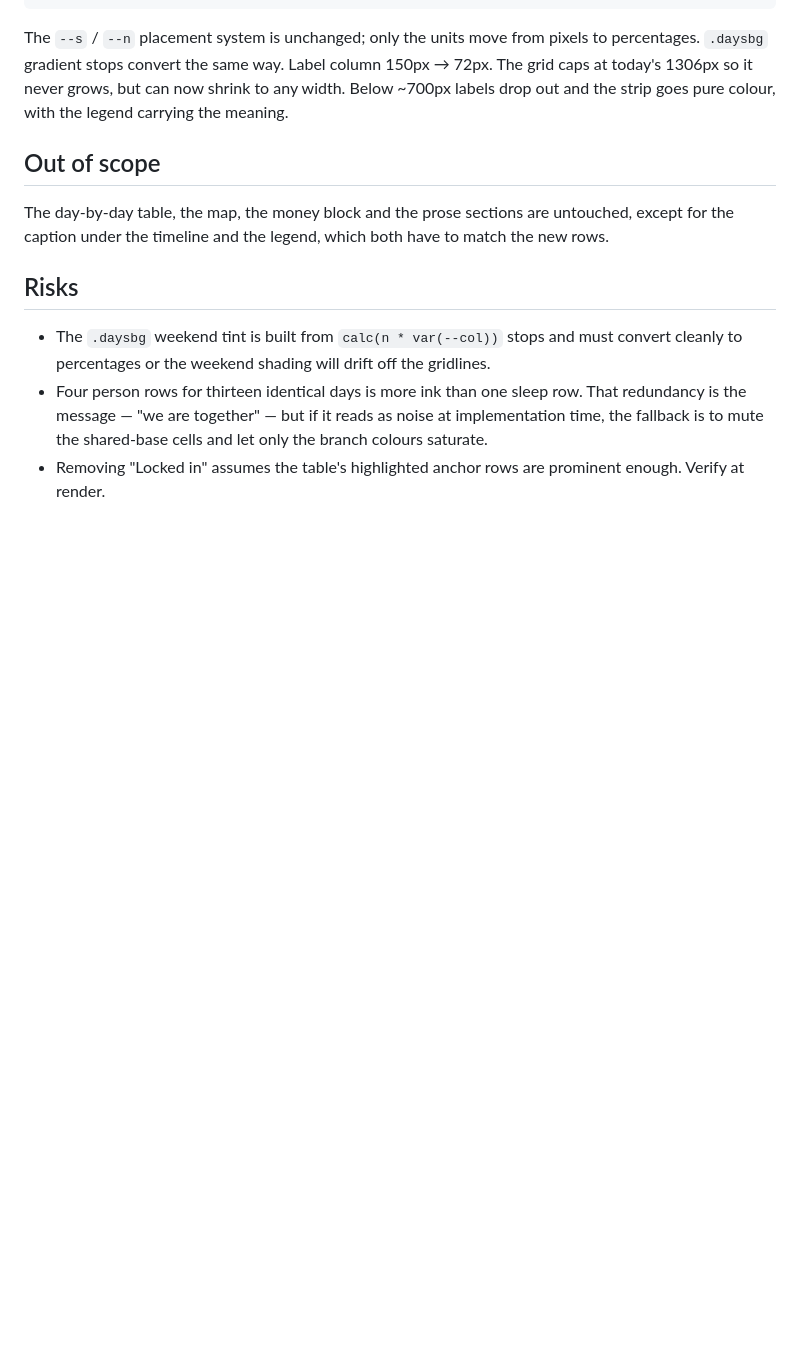
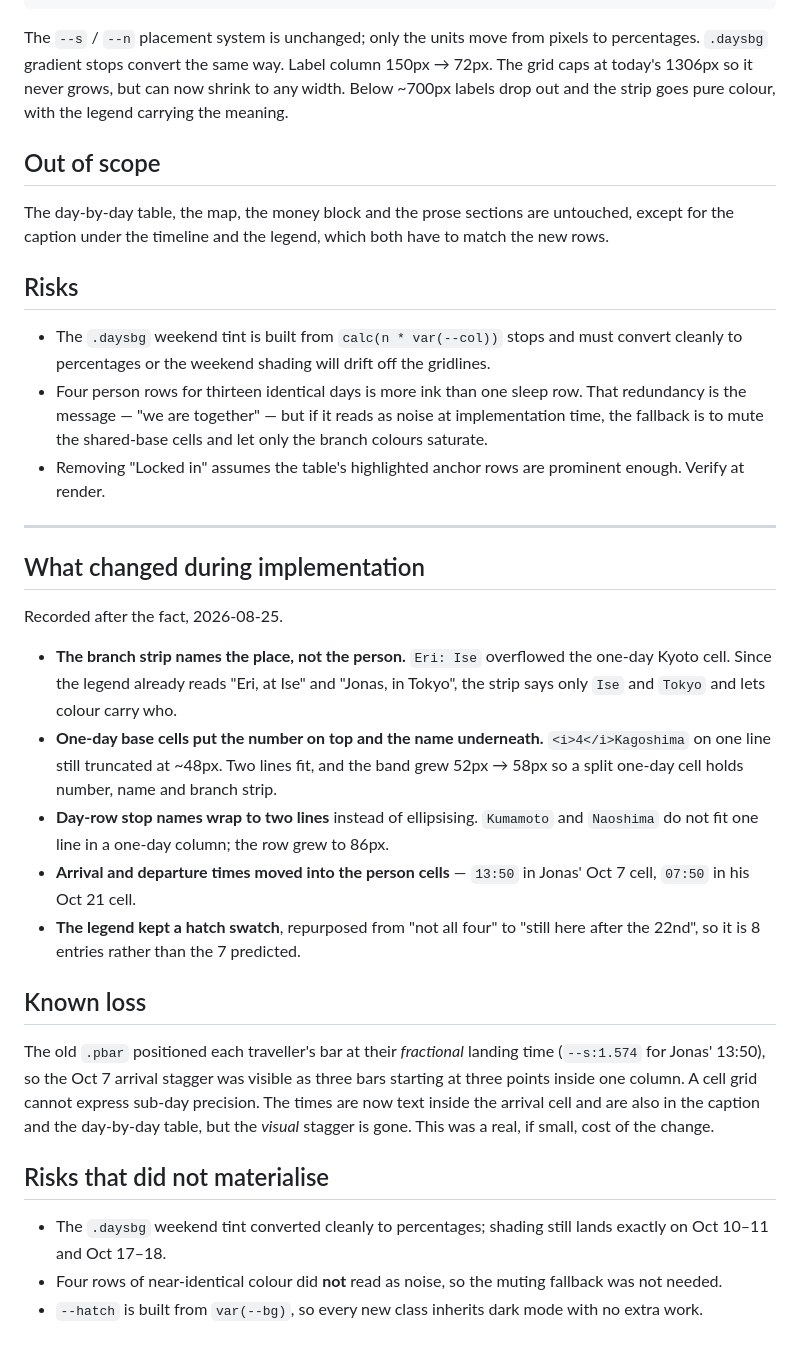
Before and after one commit to jonasjohansson/japan, a Markdown page: docs/plans/2026-08-25-timeline-redesign-design.md, the part around the change. Drawn GitHub-style; blank space fills up the shorter version.

Commit message:
Record what the timeline redesign changed in practice

```diff
--- a/docs/plans/2026-08-25-timeline-redesign-design.md
+++ b/docs/plans/2026-08-25-timeline-redesign-design.md
@@ -93,3 +93,25 @@ The day-by-day table, the map, the money block and the prose sections are untouc
 - The `.daysbg` weekend tint is built from `calc(n * var(--col))` stops and must convert cleanly to percentages or the weekend shading will drift off the gridlines.
 - Four person rows for thirteen identical days is more ink than one sleep row. That redundancy is the message — "we are together" — but if it reads as noise at implementation time, the fallback is to mute the shared-base cells and let only the branch colours saturate.
 - Removing "Locked in" assumes the table's highlighted anchor rows are prominent enough. Verify at render.
+
+---
+
+## What changed during implementation
+
+Recorded after the fact, 2026-08-25.
+
+- **The branch strip names the place, not the person.** `Eri: Ise` overflowed the one-day Kyoto cell. Since the legend already reads "Eri, at Ise" and "Jonas, in Tokyo", the strip says only `Ise` and `Tokyo` and lets colour carry who.
+- **One-day base cells put the number on top and the name underneath.** `<i>4</i>Kagoshima` on one line still truncated at ~48px. Two lines fit, and the band grew 52px → 58px so a split one-day cell holds number, name and branch strip.
+- **Day-row stop names wrap to two lines** instead of ellipsising. `Kumamoto` and `Naoshima` do not fit one line in a one-day column; the row grew to 86px.
+- **Arrival and departure times moved into the person cells** — `13:50` in Jonas' Oct 7 cell, `07:50` in his Oct 21 cell.
+- **The legend kept a hatch swatch**, repurposed from "not all four" to "still here after the 22nd", so it is 8 entries rather than the 7 predicted.
+
+## Known loss
+
+The old `.pbar` positioned each traveller's bar at their *fractional* landing time (`--s:1.574` for Jonas' 13:50), so the Oct 7 arrival stagger was visible as three bars starting at three points inside one column. A cell grid cannot express sub-day precision. The times are now text inside the arrival cell and are also in the caption and the day-by-day table, but the *visual* stagger is gone. This was a real, if small, cost of the change.
+
+## Risks that did not materialise
+
+- The `.daysbg` weekend tint converted cleanly to percentages; shading still lands exactly on Oct 10–11 and Oct 17–18.
+- Four rows of near-identical colour did **not** read as noise, so the muting fallback was not needed.
+- `--hatch` is built from `var(--bg)`, so every new class inherits dark mode with no extra work.
```
